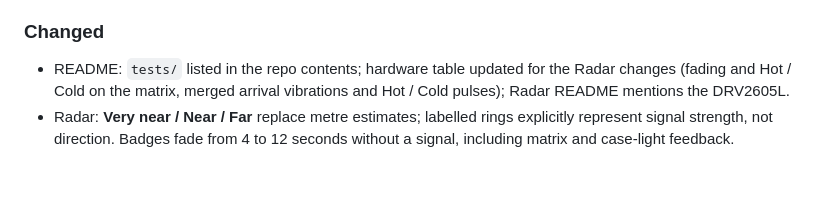
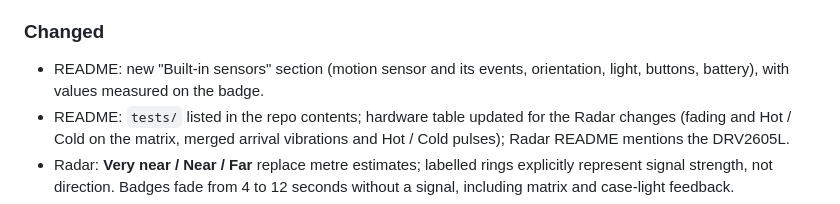
Before and after one commit to Akiyo974/badger, a Markdown page: CHANGELOG.md, the part around the change. Drawn GitHub-style; blank space fills up the shorter version.

```diff
--- a/CHANGELOG.md
+++ b/CHANGELOG.md
@@ -27,6 +27,7 @@ Notable changes to this repo. Format based on [Keep a Changelog](https://keepach
 - `CHANGELOG.md`.
 
 ### Changed
+- README: new "Built-in sensors" section (motion sensor and its events, orientation, light, buttons, battery), with values measured on the badge.
 - README: `tests/` listed in the repo contents; hardware table updated for the Radar changes (fading and Hot / Cold on the matrix, merged arrival vibrations and Hot / Cold pulses); Radar README mentions the DRV2605L.
 - Radar: **Very near / Near / Far** replace metre estimates; labelled rings explicitly represent signal strength, not direction. Badges fade from 4 to 12 seconds without a signal, including matrix and case-light feedback.
 - Radar detection: filter unrelated packets before queuing, coalesce repeat announcements, prioritise identities under load, preserve address types, and smooth RSSI with a median, time-based filter and hysteresis.
```
Also changed, not shown: README.md (+43 -0 lines).
